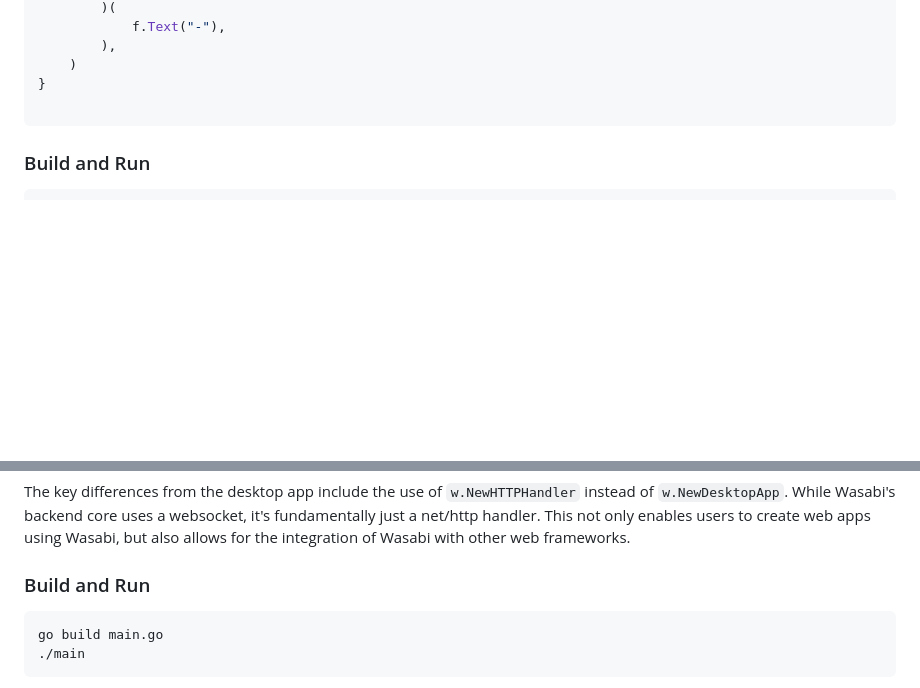
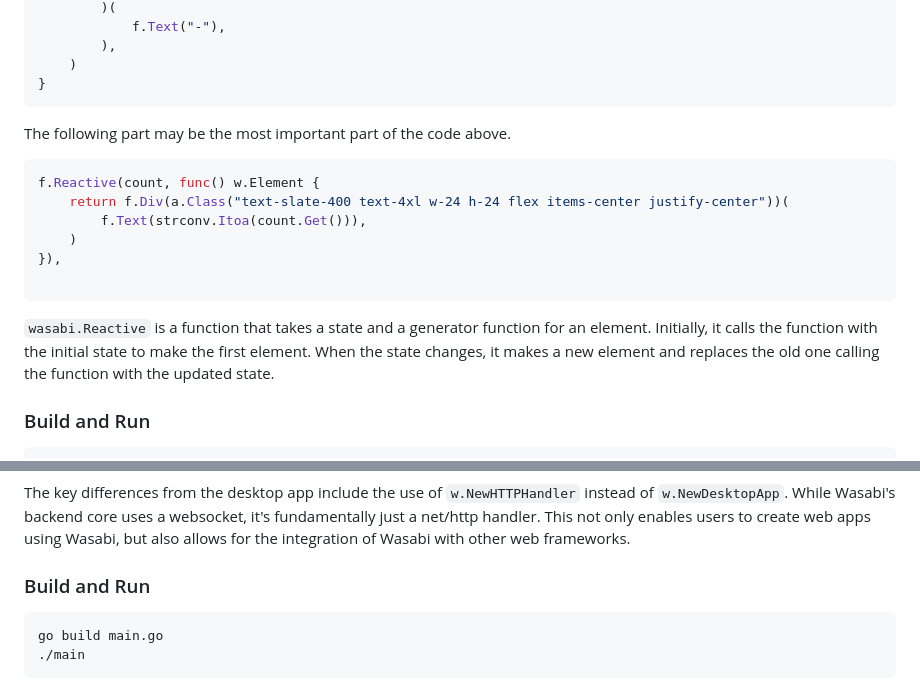
Before and after one commit to i2y/wasabi, a Markdown page: README.md, 2 parts joined by grey strips. Drawn GitHub-style; blank space fills up the shorter version.

Commit message:
doc(README): add an explanation for `wasabi.Reactive` function

````diff
--- a/README.md
+++ b/README.md
@@ -65,8 +65,19 @@ func counter(f *w.Factory) w.Element {
         ),
     )
 }
+```
+
+The following part may be the most important part of the code above.
+
+```go
+f.Reactive(count, func() w.Element {
+    return f.Div(a.Class("text-slate-400 text-4xl w-24 h-24 flex items-center justify-center"))(
+        f.Text(strconv.Itoa(count.Get())),
+    )
+}),
 
 ```
+`wasabi.Reactive` is a function that takes a state and a generator function for an element. Initially, it calls the function with the initial state to make the first element. When the state changes, it makes a new element and replaces the old one calling the function with the updated state.
 
 ### Build and Run
 ```sh
@@ -162,7 +173,7 @@ func counter(f *w.Factory) w.Element {
 The key differences from the desktop app include the use of `w.NewHTTPHandler` instead of `w.NewDesktopApp`. While Wasabi's backend core uses a websocket, it's fundamentally just a net/http handler. This not only enables users to create web apps using Wasabi, but also allows for the integration of Wasabi with other web frameworks.
 
 ### Build and Run
-```console
+```sh
 go build main.go
 ./main
 ```
````
